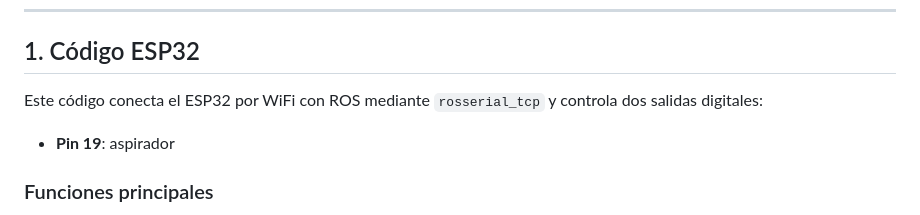
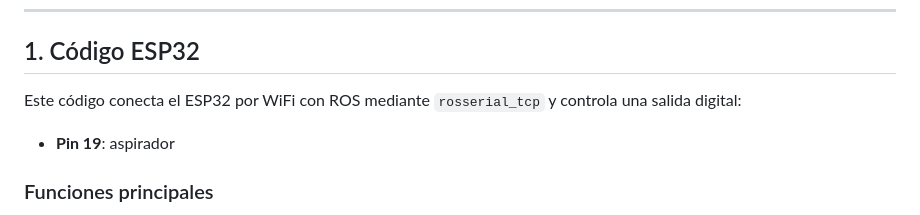
Before and after one commit to SurgicalRoboticsUMA/autonomous_aspirator, a Markdown page: code/readme.md, the part around the change. Rendered like a GitHub page.

```diff
--- a/code/readme.md
+++ b/code/readme.md
@@ -21,7 +21,7 @@ El sistema está compuesto por tres bloques principales:
 
 ## 1. Código ESP32
 
-Este código conecta el ESP32 por WiFi con ROS mediante `rosserial_tcp` y controla dos salidas digitales:
+Este código conecta el ESP32 por WiFi con ROS mediante `rosserial_tcp` y controla una salida digital:
 
 - **Pin 19**: aspirador
 
```
